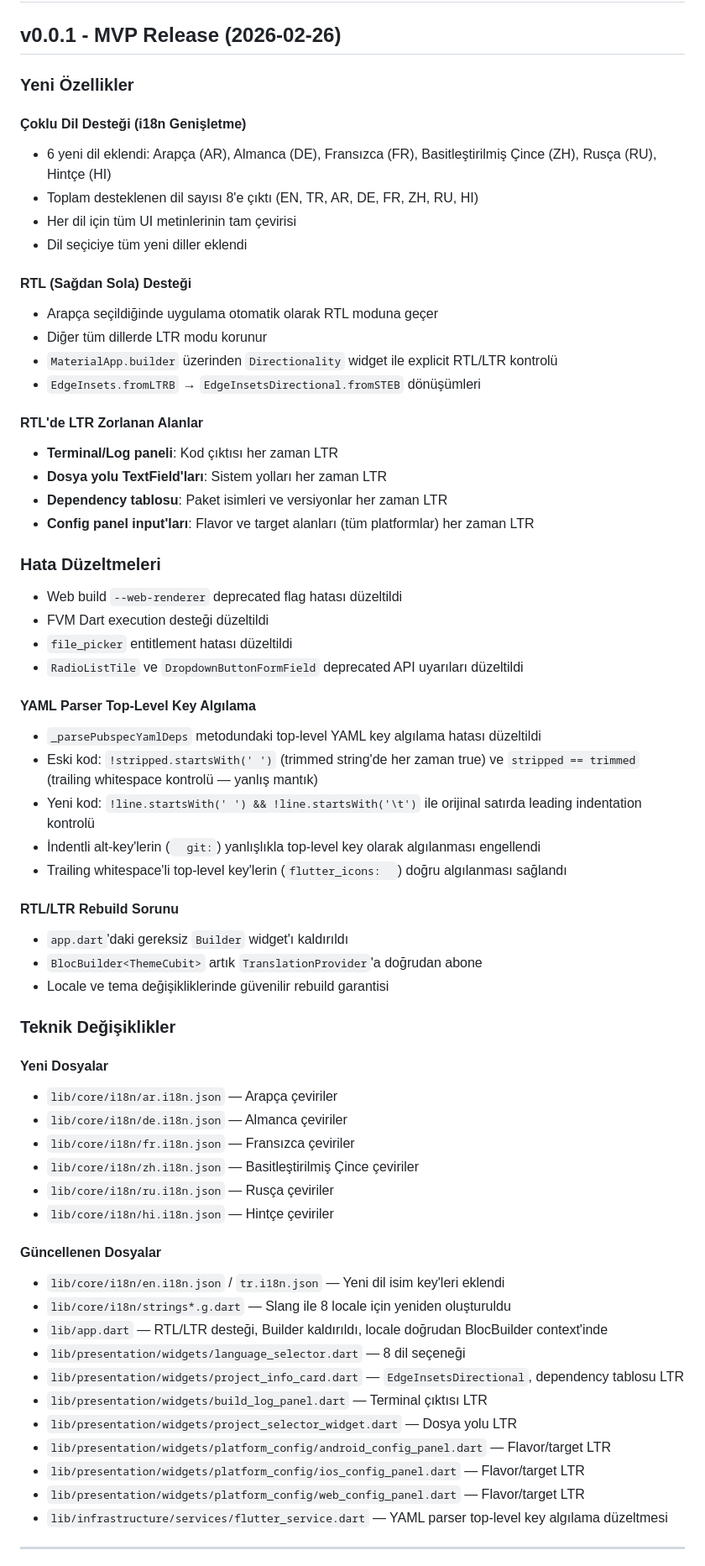
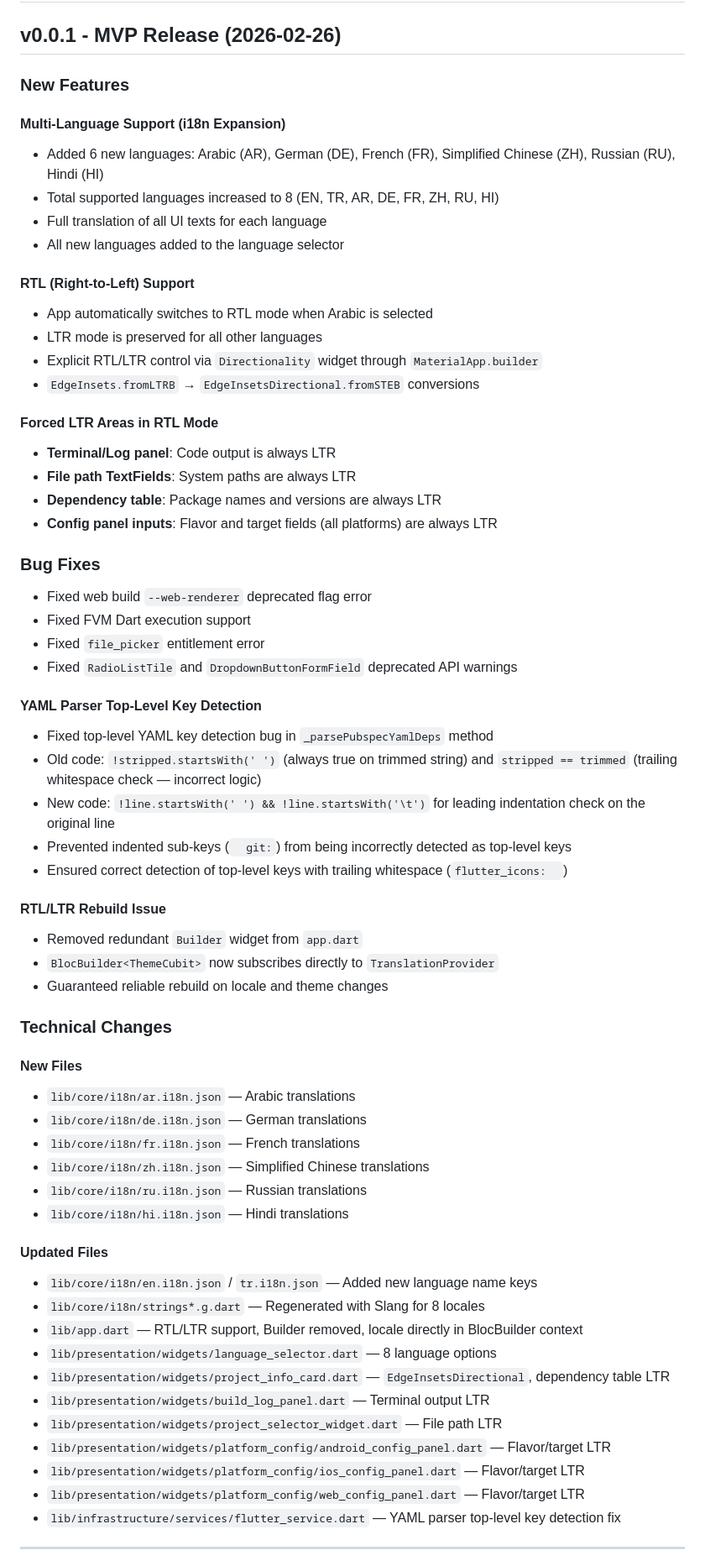
Before and after one commit to birhos/BuildPaw, a Markdown page: CHANGELOG.md, the part around one of its changes. Shown at 84% size. Drawn GitHub-style.

```diff
--- a/CHANGELOG.md
+++ b/CHANGELOG.md
@@ -2,67 +2,67 @@
 
 ## v0.0.1 - MVP Release (2026-02-26)
 
-### Yeni Özellikler
+### New Features
 
-#### Çoklu Dil Desteği (i18n Genişletme)
-- 6 yeni dil eklendi: Arapça (AR), Almanca (DE), Fransızca (FR), Basitleştirilmiş Çince (ZH), Rusça (RU), Hintçe (HI)
-- Toplam desteklenen dil sayısı 8'e çıktı (EN, TR, AR, DE, FR, ZH, RU, HI)
-- Her dil için tüm UI metinlerinin tam çevirisi
-- Dil seçiciye tüm yeni diller eklendi
+#### Multi-Language Support (i18n Expansion)
+- Added 6 new languages: Arabic (AR), German (DE), French (FR), Simplified Chinese (ZH), Russian (RU), Hindi (HI)
+- Total supported languages increased to 8 (EN, TR, AR, DE, FR, ZH, RU, HI)
+- Full translation of all UI texts for each language
+- All new languages added to the language selector
 
-#### RTL (Sağdan Sola) Desteği
-- Arapça seçildiğinde uygulama otomatik olarak RTL moduna geçer
-- Diğer tüm dillerde LTR modu korunur
-- `MaterialApp.builder` üzerinden `Directionality` widget ile explicit RTL/LTR kontrolü
-- `EdgeInsets.fromLTRB` → `EdgeInsetsDirectional.fromSTEB` dönüşümleri
+#### RTL (Right-to-Left) Support
+- App automatically switches to RTL mode when Arabic is selected
+- LTR mode is preserved for all other languages
+- Explicit RTL/LTR control via `Directionality` widget through `MaterialApp.builder`
+- `EdgeInsets.fromLTRB` → `EdgeInsetsDirectional.fromSTEB` conversions
 
-#### RTL'de LTR Zorlanan Alanlar
-- **Terminal/Log paneli**: Kod çıktısı her zaman LTR
-- **Dosya yolu TextField'ları**: Sistem yolları her zaman LTR
-- **Dependency tablosu**: Paket isimleri ve versiyonlar her zaman LTR
-- **Config panel input'ları**: Flavor ve target alanları (tüm platformlar) her zaman LTR
+#### Forced LTR Areas in RTL Mode
+- **Terminal/Log panel**: Code output is always LTR
+- **File path TextFields**: System paths are always LTR
+- **Dependency table**: Package names and versions are always LTR
+- **Config panel inputs**: Flavor and target fields (all platforms) are always LTR
 
-### Hata Düzeltmeleri
+### Bug Fixes
 
-- Web build `--web-renderer` deprecated flag hatası düzeltildi
-- FVM Dart execution desteği düzeltildi
-- `file_picker` entitlement hatası düzeltildi
-- `RadioListTile` ve `DropdownButtonFormField` deprecated API uyarıları düzeltildi
+- Fixed web build `--web-renderer` deprecated flag error
+- Fixed FVM Dart execution support
+- Fixed `file_picker` entitlement error
+- Fixed `RadioListTile` and `DropdownButtonFormField` deprecated API warnings
 
-#### YAML Parser Top-Level Key Algılama
-- `_parsePubspecYamlDeps` metodundaki top-level YAML key algılama hatası düzeltildi
-- Eski kod: `!stripped.startsWith(' ')` (trimmed string'de her zaman true) ve `stripped == trimmed` (trailing whitespace kontrolü — yanlış mantık)
-- Yeni kod: `!line.startsWith(' ') && !line.startsWith('\t')` ile orijinal satırda leading indentation kontrolü
-- İndentli alt-key'lerin (`  git:`) yanlışlıkla top-level key olarak algılanması engellendi
-- Trailing whitespace'li top-level key'lerin (`flutter_icons:  `) doğru algılanması sağlandı
+#### YAML Parser Top-Level Key Detection
+- Fixed top-level YAML key detection bug in `_parsePubspecYamlDeps` method
+- Old code: `!stripped.startsWith(' ')` (always true on trimmed string) and `stripped == trimmed` (trailing whitespace check — incorrect logic)
+- New code: `!line.startsWith(' ') && !line.startsWith('\t')` for leading indentation check on the original line
+- Prevented indented sub-keys (`  git:`) from being incorrectly detected as top-level keys
+- Ensured correct detection of top-level keys with trailing whitespace (`flutter_icons:  `)
 
-#### RTL/LTR Rebuild Sorunu
-- `app.dart`'daki gereksiz `Builder` widget'ı kaldırıldı
-- `BlocBuilder<ThemeCubit>` artık `TranslationProvider`'a doğrudan abone
-- Locale ve tema değişikliklerinde güvenilir rebuild garantisi
+#### RTL/LTR Rebuild Issue
+- Removed redundant `Builder` widget from `app.dart`
+- `BlocBuilder<ThemeCubit>` now subscribes directly to `TranslationProvider`
+- Guaranteed reliable rebuild on locale and theme changes
 
-### Teknik Değişiklikler
+### Technical Changes
 
-#### Yeni Dosyalar
-- `lib/core/i18n/ar.i18n.json` — Arapça çeviriler
-- `lib/core/i18n/de.i18n.json` — Almanca çeviriler
-- `lib/core/i18n/fr.i18n.json` — Fransızca çeviriler
-- `lib/core/i18n/zh.i18n.json` — Basitleştirilmiş Çince çeviriler
-- `lib/core/i18n/ru.i18n.json` — Rusça çeviriler
-- `lib/core/i18n/hi.i18n.json` — Hintçe çeviriler
+#### New Files
+- `lib/core/i18n/ar.i18n.json` — Arabic translations
+- `lib/core/i18n/de.i18n.json` — German translations
+- `lib/core/i18n/fr.i18n.json` — French translations
+- `lib/core/i18n/zh.i18n.json` — Simplified Chinese translations
+- `lib/core/i18n/ru.i18n.json` — Russian translations
+- `lib/core/i18n/hi.i18n.json` — Hindi translations
 
-#### Güncellenen Dosyalar
-- `lib/core/i18n/en.i18n.json` / `tr.i18n.json` — Yeni dil isim key'leri eklendi
-- `lib/core/i18n/strings*.g.dart` — Slang ile 8 locale için yeniden oluşturuldu
-- `lib/app.dart` — RTL/LTR desteği, Builder kaldırıldı, locale doğrudan BlocBuilder context'inde
-- `lib/presentation/widgets/language_selector.dart` — 8 dil seçeneği
-- `lib/presentation/widgets/project_info_card.dart` — `EdgeInsetsDirectional`, dependency tablosu LTR
-- `lib/presentation/widgets/build_log_panel.dart` — Terminal çıktısı LTR
-- `lib/presentation/widgets/project_selector_widget.dart` — Dosya yolu LTR
+#### Updated Files
+- `lib/core/i18n/en.i18n.json` / `tr.i18n.json` — Added new language name keys
+- `lib/core/i18n/strings*.g.dart` — Regenerated with Slang for 8 locales
+- `lib/app.dart` — RTL/LTR support, Builder removed, locale directly in BlocBuilder context
+- `lib/presentation/widgets/language_selector.dart` — 8 language options
+- `lib/presentation/widgets/project_info_card.dart` — `EdgeInsetsDirectional`, dependency table LTR
+- `lib/presentation/widgets/build_log_panel.dart` — Terminal output LTR
+- `lib/presentation/widgets/project_selector_widget.dart` — File path LTR
 - `lib/presentation/widgets/platform_config/android_config_panel.dart` — Flavor/target LTR
 - `lib/presentation/widgets/platform_config/ios_config_panel.dart` — Flavor/target LTR
 - `lib/presentation/widgets/platform_config/web_config_panel.dart` — Flavor/target LTR
-- `lib/infrastructure/services/flutter_service.dart` — YAML parser top-level key algılama düzeltmesi
+- `lib/infrastructure/services/flutter_service.dart` — YAML parser top-level key detection fix
 
 ---
 
```
Also changed, not shown: other parts of CHANGELOG.md (+124 -128 lines).
